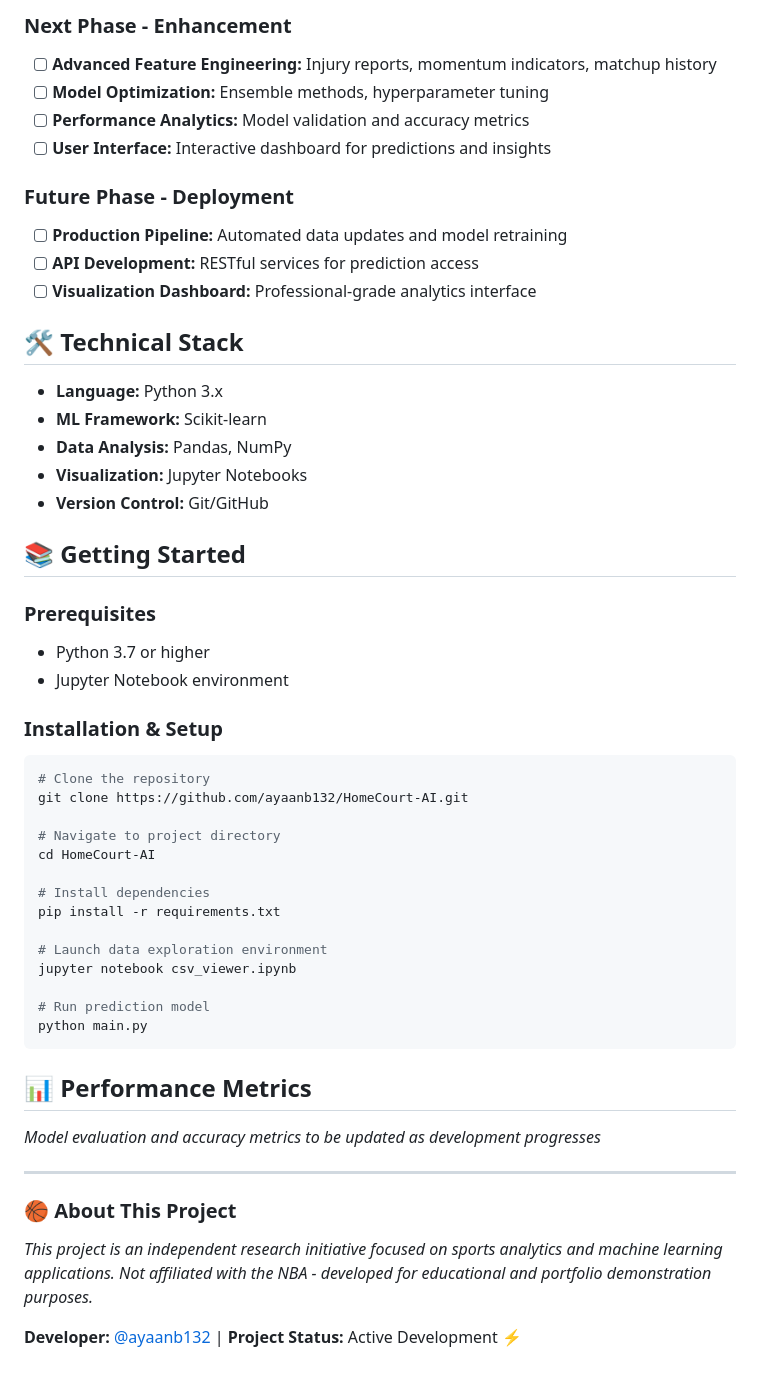
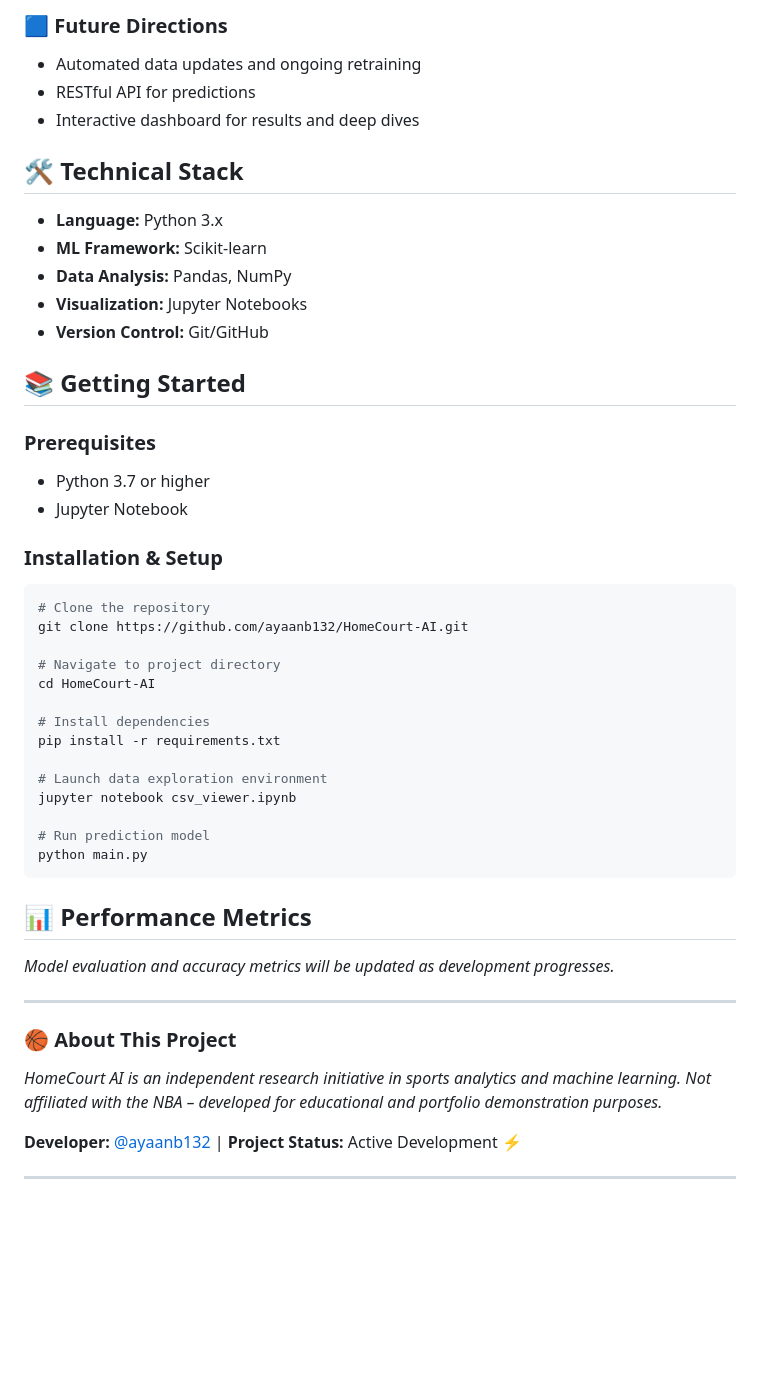
Before and after one commit to ayaanb132/NBA-Game-Predictor, a Markdown page: README.md, the part around the change printed below. GitHub-like rendering; blank space fills up the shorter version.

````diff
--- a/README.md
+++ b/README.md
@@ -57,29 +61,23 @@ Our robust data foundation includes:
 
-### **Next Phase - Enhancement**
-- [ ] **Advanced Feature Engineering:** Injury reports, momentum indicators, matchup history
-- [ ] **Model Optimization:** Ensemble methods, hyperparameter tuning
-- [ ] **Performance Analytics:** Model validation and accuracy metrics
-- [ ] **User Interface:** Interactive dashboard for predictions and insights
+### 🟦 Future Directions
+- Automated data updates and ongoing retraining
+- RESTful API for predictions
+- Interactive dashboard for results and deep dives
 
-### **Future Phase - Deployment**
-- [ ] **Production Pipeline:** Automated data updates and model retraining
-- [ ] **API Development:** RESTful services for prediction access
-- [ ] **Visualization Dashboard:** Professional-grade analytics interface
-
-## 🛠️ **Technical Stack**
+## 🛠️ Technical Stack
 - **Language:** Python 3.x
 - **ML Framework:** Scikit-learn
 - **Data Analysis:** Pandas, NumPy
 - **Visualization:** Jupyter Notebooks
 - **Version Control:** Git/GitHub
 
-## 📚 **Getting Started**
+## 📚 Getting Started
 
-### **Prerequisites**
+### Prerequisites
 - Python 3.7 or higher
-- Jupyter Notebook environment
+- Jupyter Notebook
 
-### **Installation & Setup**
+### Installation & Setup
 ```bash
 # Clone the repository
 git clone https://github.com/ayaanb132/HomeCourt-AI.git
@@ -97,12 +95,14 @@ jupyter notebook csv_viewer.ipynb
 python main.py
 ```
 
-## 📊 **Performance Metrics**
-*Model evaluation and accuracy metrics to be updated as development progresses*
+## 📊 Performance Metrics
+*Model evaluation and accuracy metrics will be updated as development progresses.*
 
 ---
 
-### 🏀 **About This Project**
-*This project is an independent research initiative focused on sports analytics and machine learning applications. Not affiliated with the NBA - developed for educational and portfolio demonstration purposes.*
+### 🏀 About This Project
+*HomeCourt AI is an independent research initiative in sports analytics and machine learning. Not affiliated with the NBA – developed for educational and portfolio demonstration purposes.*
 
 **Developer:** [@ayaanb132](https://github.com/ayaanb132) | **Project Status:** Active Development ⚡
+
+---
````
Also changed, not shown: other parts of README.md (+42 -38 lines).
